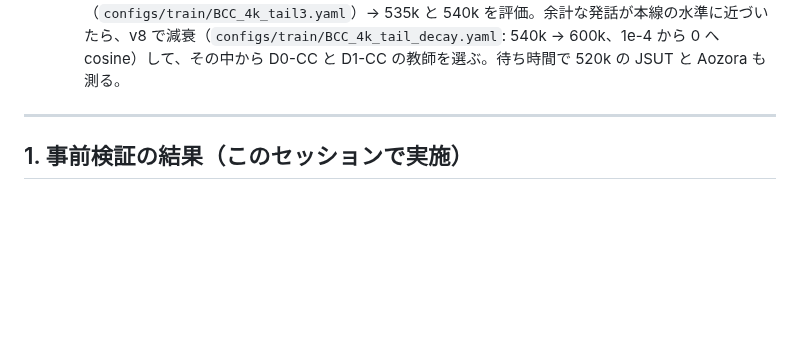
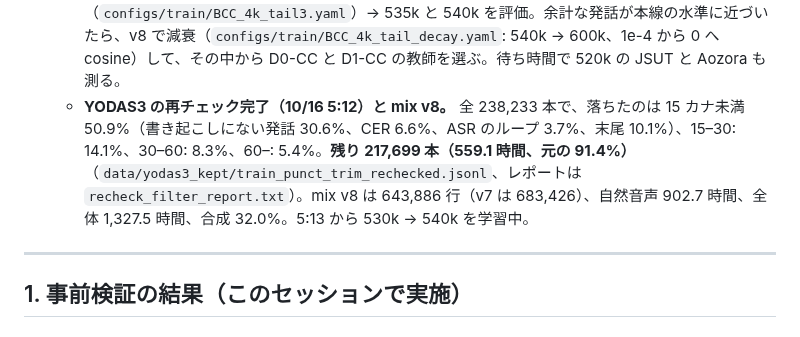
Before and after one commit to takuma104/pocket-tts-ja, a Markdown page: docs/plans/ja_finetune_plan.md, the part around the change. Rendered like a GitHub page; blank space fills up the shorter version.

Commit message:
plan: YODAS3 recheck done (217,699 of 238,233 clips kept), mix v8, 530k -> 540k on it
Co-Authored-By: Claude Opus 5.5 <noreply@anthropic.com>
Claude-Session: https://claude.ai/code/session_01JeacE8imr3xdQywkMQp4qn

```diff
--- a/docs/plans/ja_finetune_plan.md
+++ b/docs/plans/ja_finetune_plan.md
@@ -161,6 +161,7 @@ ChatGPT案をそのまま骨格にする。
   - **v7 で 530k まで（10/16 2:30）: 横ばいのまま。** 2 カナ以上の余計な発話: 520k 10.5%、530k 11.0%（読み 15 カナ未満の文では 47.0%、57.6%）。JKYB-mini 93.2%、92.6%、文の Kana-CER 3.85%、3.85%、**jvs_bal Kana-CER 2.82%**（520k、B-CC で最良）、3.02%、類似度 0.561、0.559。short 1・17.5%、3・18.2%。520k の **JSUT Kana-CER 3.70%**（400k 5.26%、500k 6.07%、本線 700k 2.66%）、Aozora 67.3%（500k 67.6%、本線 69.4%）。残っている余計な発話はほとんどが相づち（530k の 165 文: 「ンン」40、「ウン」22、「エエ」13、「ハア」10、「ハイ」6）。500k では「ンン」「エエ」「ウン」「フウ」「ハア」が 516 文。
   - **原因の 2 つ目: YODAS3 の会話クリップの末尾の相づち。** YODAS3 の再チェック（短い順に進むので、この時点で半分の 12.4 万本）を `filter_asr_recheck.py` の既存のルールで見ると、**読み 15 カナ未満の YODAS3 クリップは 30.6% が書き起こしにない発話を含み、6.6% が CER 超え**で、残るのは 49% だけ（15–30 カナ: 86%、30–60: 93%）。YODAS3 にはこれまで A0 の再チェックをかけていなかった。既存のルールはフィラーを除いてから 3 カナ以上の挿入を見るので、文の後の「うん」「えー」「はい」は通る。→ `scripts/filter_asr_recheck.py` に **`--max-tail N`** を足した（フィラーも含めて、書き起こしの最後のカナより後に ASR が N カナ以上聞いたら落とす）。N=2 で YODAS3 はさらに 10.1%（15 カナ未満）、4.0%、2.7%、1.0% が落ちる。Emilia-YODAS も 2.0%（2,448 本）が該当し、中身は相づちやフィラー、次の発話の頭（「…マス、エエ」「…ダケド、オン」「…ネ、エエコレガ」）。Emilia は `data/emilia_ja/train_rechecked_yodas_tail.jsonl`、その gain コピーは `scripts/filter_gain_copies.py` で同じ id を落として `data/emilia_ja_gain/train_yodas_tail.jsonl`。
   - **次（10/16 2:40〜、`runs/bcc_tail3.sh`）**: 学習が止まったので再チェックをバッチ 32 で再開した（毎秒 15 クリップ、残り約 2 時間）。終わったら YODAS3 に `--max-tail 2` 込みのフィルタ → `data/yodas3_kept/train_punct_trim_rechecked.jsonl` → **mix v8**（`make_bcc_mix.py --yodas3 … --emilia … --emilia-gain …`）→ 530k から v8 で 540k まで一定の 1e-4（`configs/train/BCC_4k_tail3.yaml`）→ 535k と 540k を評価。余計な発話が本線の水準に近づいたら、v8 で減衰（`configs/train/BCC_4k_tail_decay.yaml`: 540k → 600k、1e-4 から 0 へ cosine）して、その中から D0-CC と D1-CC の教師を選ぶ。待ち時間で 520k の JSUT と Aozora も測る。
+  - **YODAS3 の再チェック完了（10/16 5:12）と mix v8。** 全 238,233 本で、落ちたのは 15 カナ未満 50.9%（書き起こしにない発話 30.6%、CER 6.6%、ASR のループ 3.7%、末尾 10.1%）、15–30: 14.1%、30–60: 8.3%、60–: 5.4%。**残り 217,699 本（559.1 時間、元の 91.4%）**（`data/yodas3_kept/train_punct_trim_rechecked.jsonl`、レポートは `recheck_filter_report.txt`）。mix v8 は 643,886 行（v7 は 683,426）、自然音声 902.7 時間、全体 1,327.5 時間、合成 32.0%。5:13 から 530k → 540k を学習中。
 
 ---
 
```
